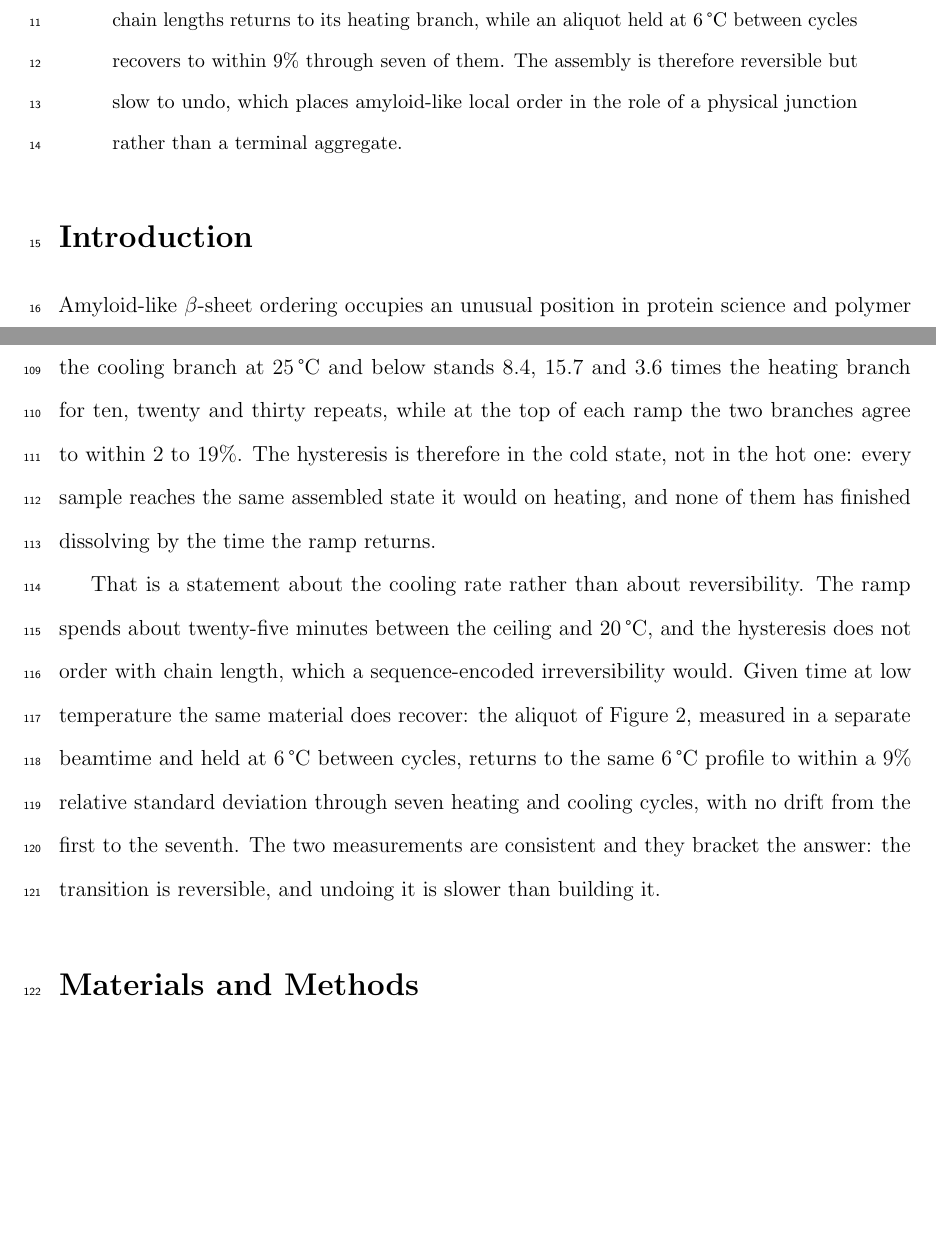
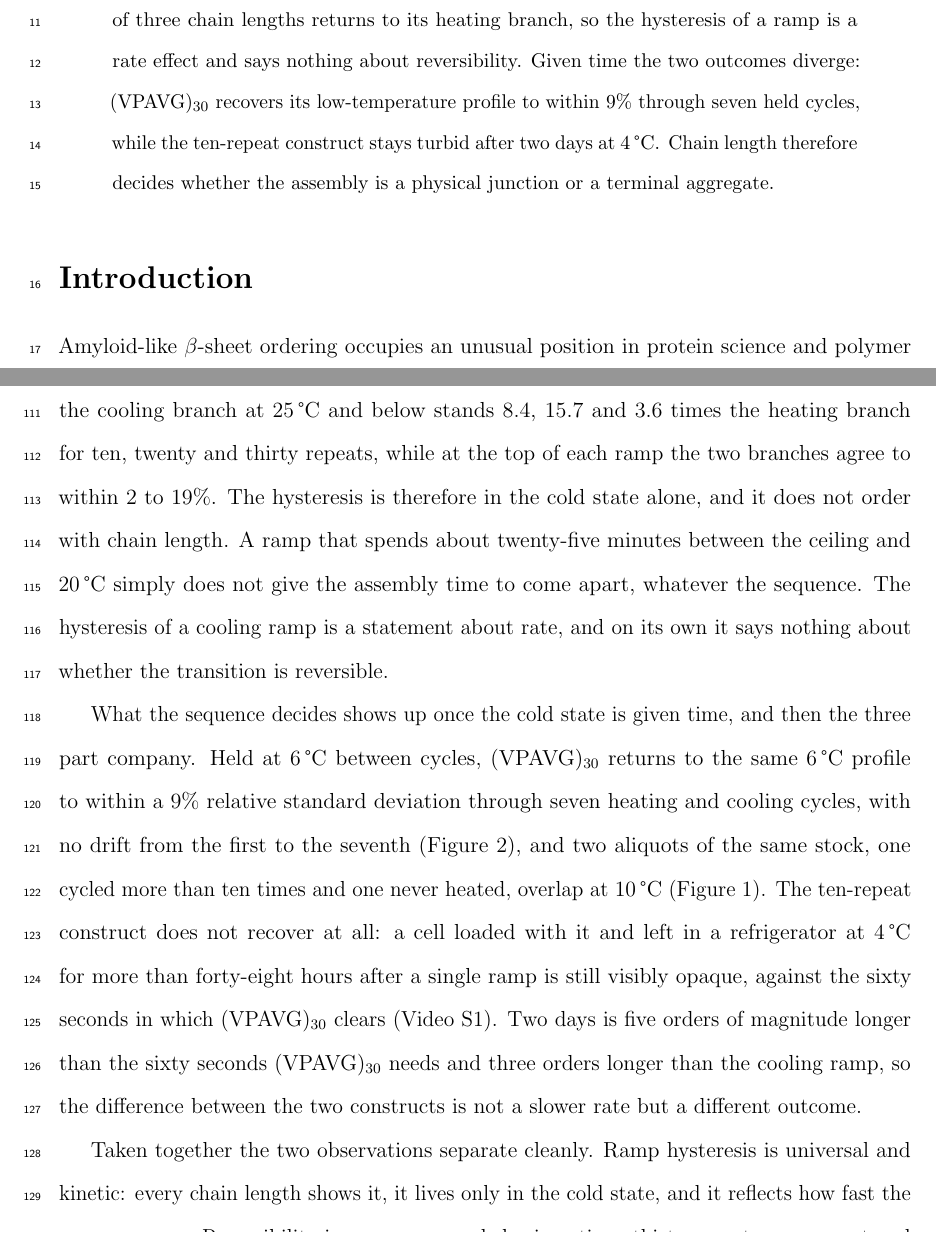
Before and after one commit to qzhang234/PubCode-2021-IDPP-Reversibility, a LaTeX paper (manuscript/main.tex): two parts of pages 2 and 7 of 12, joined at a grey line, cut at the place of the change, the shorter picture padded with empty space. Compiled offline with pdfLaTeX.

Commit message:
Chain length decides reversibility; the ramp hysteresis does not
With the (VPAVG)10 photograph confirmed sound, the two observations separate
cleanly and the paper now says so.

RAMP HYSTERESIS IS UNIVERSAL AND KINETIC.  All three chain lengths fail to
return to their heating branch on a continuous cooling ramp -- 8.4, 15.7 and
3.6 times above it below 25 C -- the branches meet again at the top of every
ramp, and the effect does not order with chain length.  Twenty-five minutes of
cooling is not enough for any sequence.  A single ramp therefore cannot test
for reversibility, which is worth saying because it is the obvious experiment
to try.

REVERSIBILITY IS SEQUENCE-ENCODED, and shows up only once the cold state is
given time.  (VPAVG)30 returns to within 9% through seven held cycles and its
cycled and never-heated aliquots overlap at 10 C; the ten-repeat construct is
still opaque after more than forty-eight hours at 4 C.  Two days is three
orders of magnitude longer than the cooling ramp and five longer than the
sixty seconds (VPAVG)30 needs, so that is a different outcome rather than a
slower rate.

The abstract leads with the separation rather than with either half.

The irreversibility photograph is Figure S5 of the AdvMat SI and exists in no
repository here, so the float is committed commented out with the file name it
needs; the text already states what it shows.  13 pages, make check clean.

Co-Authored-By: Claude Opus 5 <noreply@anthropic.com>

```diff
--- a/manuscript/main.tex
+++ b/manuscript/main.tex
@@ -103,5 +98,0 @@ cooling. That recovery is gated by time rather than by temperature alone: on a
-continuous cooling ramp none of three chain lengths returns to its heating
-branch, while an aliquot held at \SI{6}{\degreeCelsius} between cycles recovers
-to within 9\% through seven of them. The assembly is therefore reversible but
-slow to undo, which places amyloid-like local order in the role of a physical
-junction rather than a terminal aggregate.
@@ -108,3 +102,10 @@ junction rather than a terminal aggregate.
+from what is permanent takes two measurements. On a continuous cooling ramp
+none of three chain lengths returns to its heating branch, so the hysteresis
+of a ramp is a rate effect and says nothing about reversibility. Given time
+the two outcomes diverge: \VPAVG{} recovers its low-temperature profile to
+within 9\% through seven held cycles, while the ten-repeat construct stays
+turbid after two days at \SI{4}{\degreeCelsius}. Chain length therefore
+decides whether the assembly is a physical junction or a terminal aggregate.
 \end{abstract}
 
 \section*{Introduction}
@@ -154,18 +156,27 @@ None of them comes back down the way it went up. Averaged over
 $0.004<Q<0.008$~\Ainv, the cooling branch at \SI{25}{\degreeCelsius} and below
 stands 8.4, 15.7 and 3.6 times the heating branch for ten, twenty and thirty
 repeats, while at the top of each ramp the two branches agree to within 2 to
-19\%. The hysteresis is therefore in the cold state, not in the hot one: every
-sample reaches the same assembled state it would on heating, and none of them
-has finished dissolving by the time the ramp returns.
+19\%. The hysteresis is therefore in the cold state alone, and it does not
+order with chain length. A ramp that spends about twenty-five minutes between
+the ceiling and \SI{20}{\degreeCelsius} simply does not give the assembly time
+to come apart, whatever the sequence. The hysteresis of a cooling ramp is a
+statement about rate, and on its own it says nothing about whether the
+transition is reversible.
 
-That is a statement about the cooling rate rather than about reversibility.
-The ramp spends about twenty-five minutes between the ceiling and
-\SI{20}{\degreeCelsius}, and the hysteresis does not order with chain length,
-which a sequence-encoded irreversibility would. Given time at low temperature
-the same material does recover: the aliquot of Figure~\ref{fig:cycle},
-measured in a separate beamtime and held at \SI{6}{\degreeCelsius} between
-cycles, returns to the same \SI{6}{\degreeCelsius} profile to within a 9\%
-relative standard deviation through seven heating and cooling cycles, with no
-drift from the first to the seventh. The two measurements are consistent and
-they bracket the answer: the transition is reversible, and undoing it is
-slower than building it.
+What the sequence decides shows up once the cold state is given time, and then
+the three part company. Held at \SI{6}{\degreeCelsius} between cycles, \VPAVG{}
+returns to the same \SI{6}{\degreeCelsius} profile to within a 9\% relative
+standard deviation through seven heating and cooling cycles, with no drift from
+the first to the seventh (Figure~\ref{fig:cycle}), and two aliquots of the same
+stock, one cycled more than ten times and one never heated, overlap at
+\SI{10}{\degreeCelsius} (Figure~\ref{fig:static}). The ten-repeat construct does
+not recover at all: a cell loaded with it and left in a refrigerator at
+\SI{4}{\degreeCelsius} for more than forty-eight hours after a single ramp is
+still visibly opaque, against the sixty seconds in which \VPAVG{} clears
+(Video~S1). Two days is five orders of magnitude longer than the sixty seconds
+\VPAVG{} needs and three orders longer than the cooling ramp, so the difference
+between the two constructs is not a slower rate but a different outcome.
+
+Taken together the two observations separate cleanly. Ramp hysteresis is
+universal and kinetic: every chain length shows it, it lives only in the cold
+state, and it reflects how fast the ramp was run. Reversibility is
```
Also changed, not shown: manuscript/main.tex (48 more changed lines), 1 other file.
